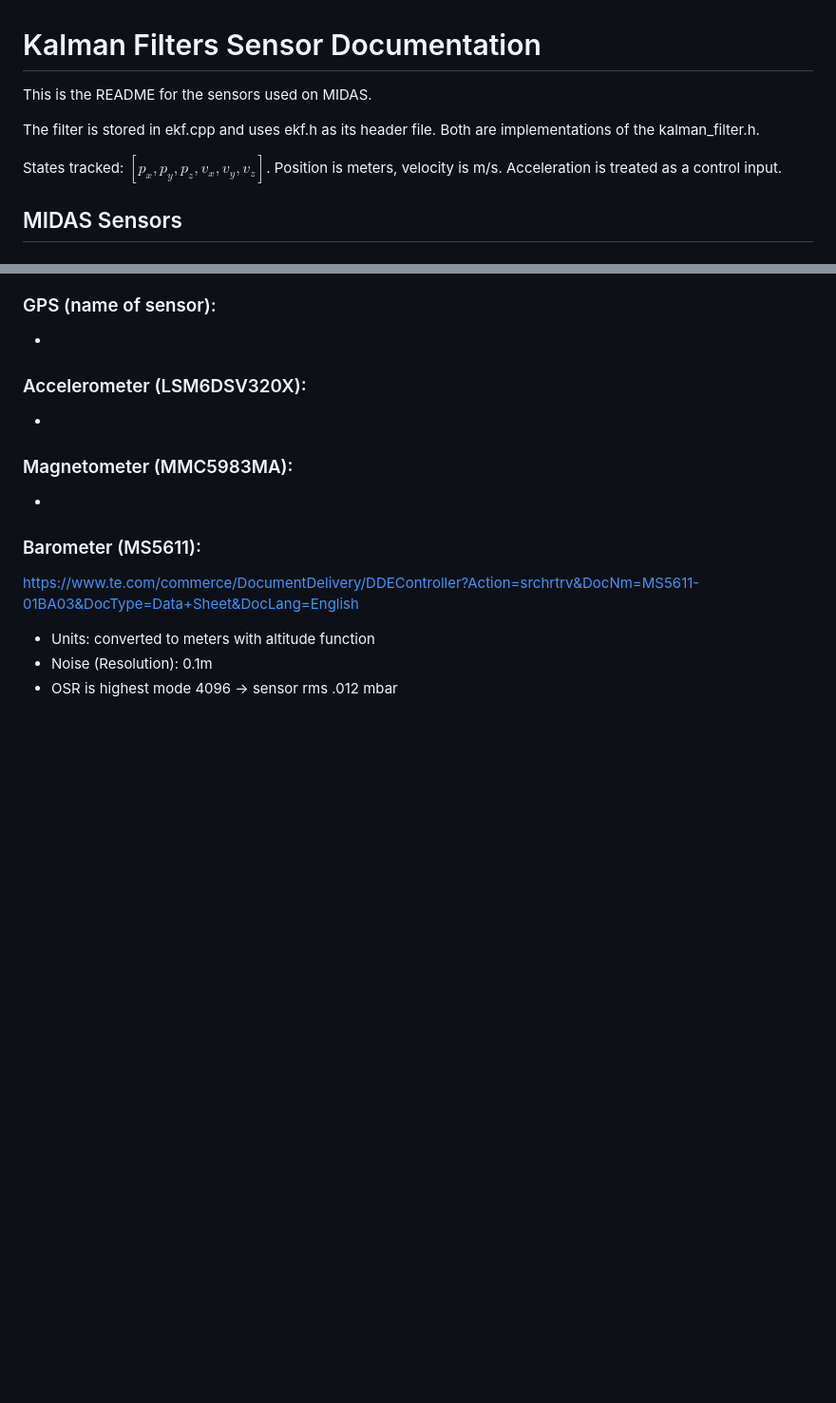
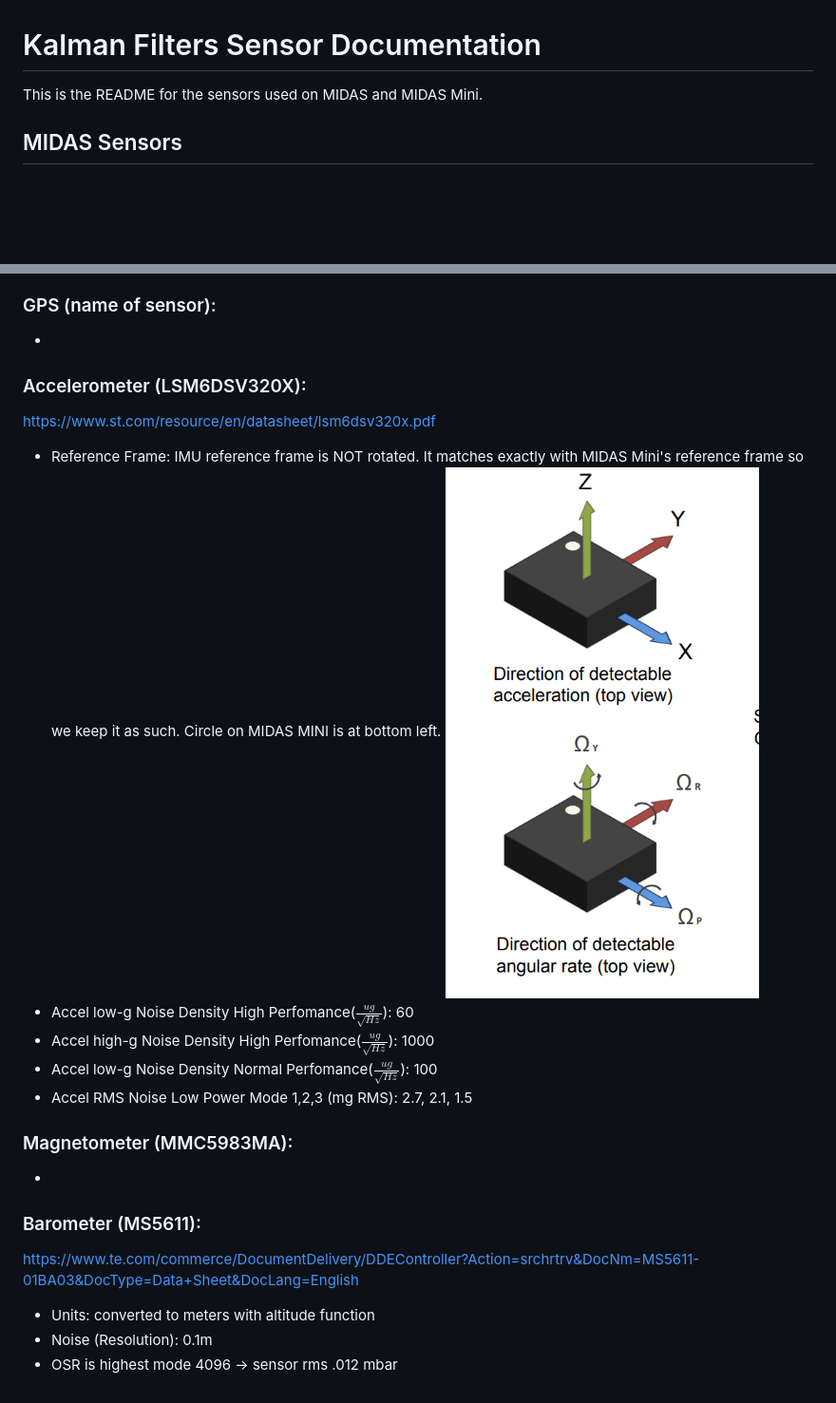
Before and after one commit to ISSUIUC/GNC-SILSIM, a Markdown page: docs/Sensor_README.md, 2 parts joined by grey strips. Shown: that part at 95% size. GitHub-like rendering; pictures changed too: docs/image-2.png (added); blank space fills up the shorter version.

```diff
--- a/gnc/Sensor_README.md
+++ b/docs/Sensor_README.md
@@ -1,10 +1,6 @@
 # Kalman Filters Sensor Documentation
 
-This is the README for the sensors used on MIDAS.
-
-The filter is stored in ekf.cpp and uses ekf.h as its header file. Both are implementations of the kalman_filter.h.
-
-States tracked: $[p_x,p_y,p_z,v_x,v_y,v_z]$. Position is meters, velocity is m/s. Acceleration is treated as a control input.
+This is the README for the sensors used on MIDAS and MIDAS Mini.
 
 ## MIDAS Sensors
 
@@ -64,13 +60,21 @@ https://www.oakchina.cn/wp-content/uploads/2022/05/BNO080_085-Datasheet.pdf
 
 ### Accelerometer (LSM6DSV320X):
 
--
+https://www.st.com/resource/en/datasheet/lsm6dsv320x.pdf
+
+- Reference Frame: IMU reference frame is NOT rotated. It matches exactly with MIDAS Mini's reference frame so we keep it as such. Circle on MIDAS MINI is at bottom left.
+  ![LSM Reference](image-2.png)
+- Accel low-g Noise Density High Perfomance($\frac{ug}{\sqrt{Hz}}$): 60
+- Accel high-g Noise Density High Perfomance($\frac{ug}{\sqrt{Hz}}$): 1000
+- Accel low-g Noise Density Normal Perfomance($\frac{ug}{\sqrt{Hz}}$): 100
+- Accel RMS Noise Low Power Mode 1,2,3 (mg RMS): 2.7, 2.1, 1.5
 
 ### Magnetometer (MMC5983MA):
 
 -
 
 ### Barometer (MS5611):
+
 https://www.te.com/commerce/DocumentDelivery/DDEController?Action=srchrtrv&DocNm=MS5611-01BA03&DocType=Data+Sheet&DocLang=English
 
 - Units: converted to meters with altitude function
```
Also changed, not shown: docs/image-1.png (renamed from gnc/image-1.png), docs/image.png (renamed from gnc/image.png).
